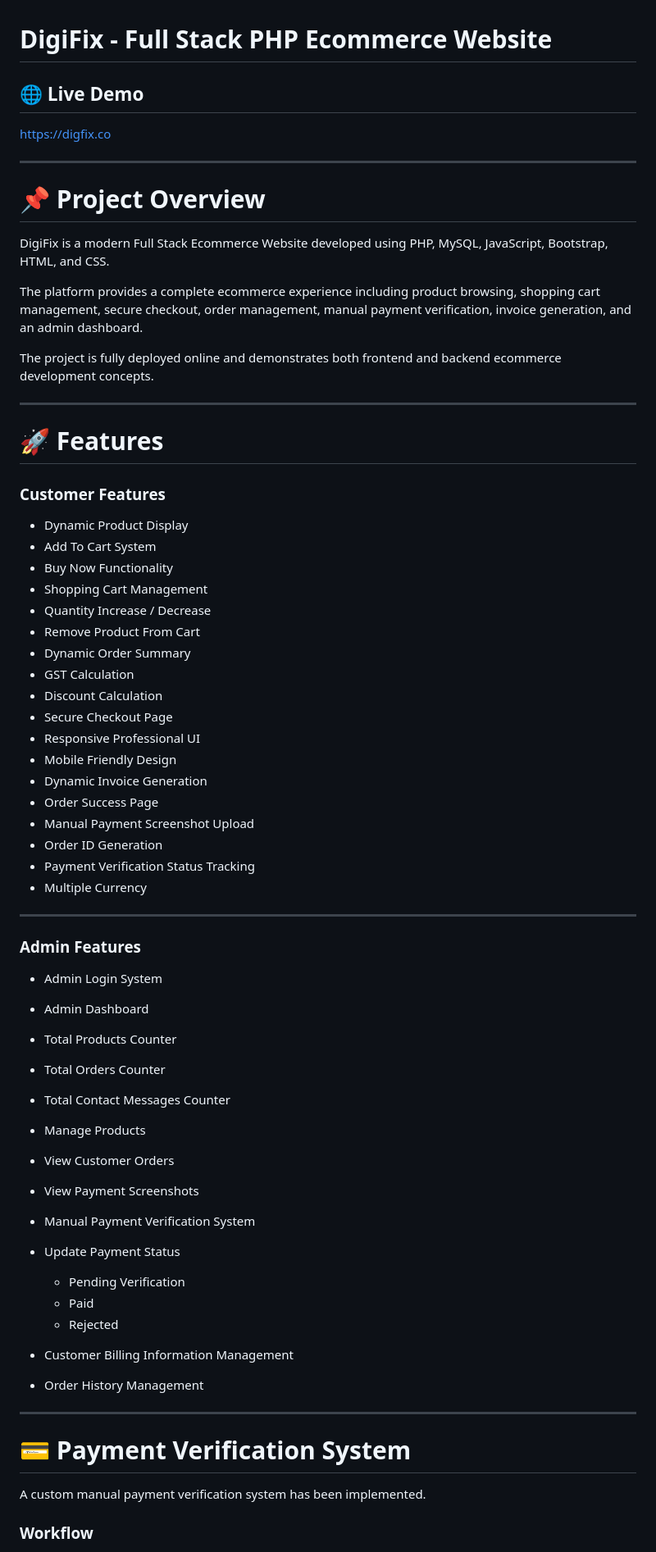
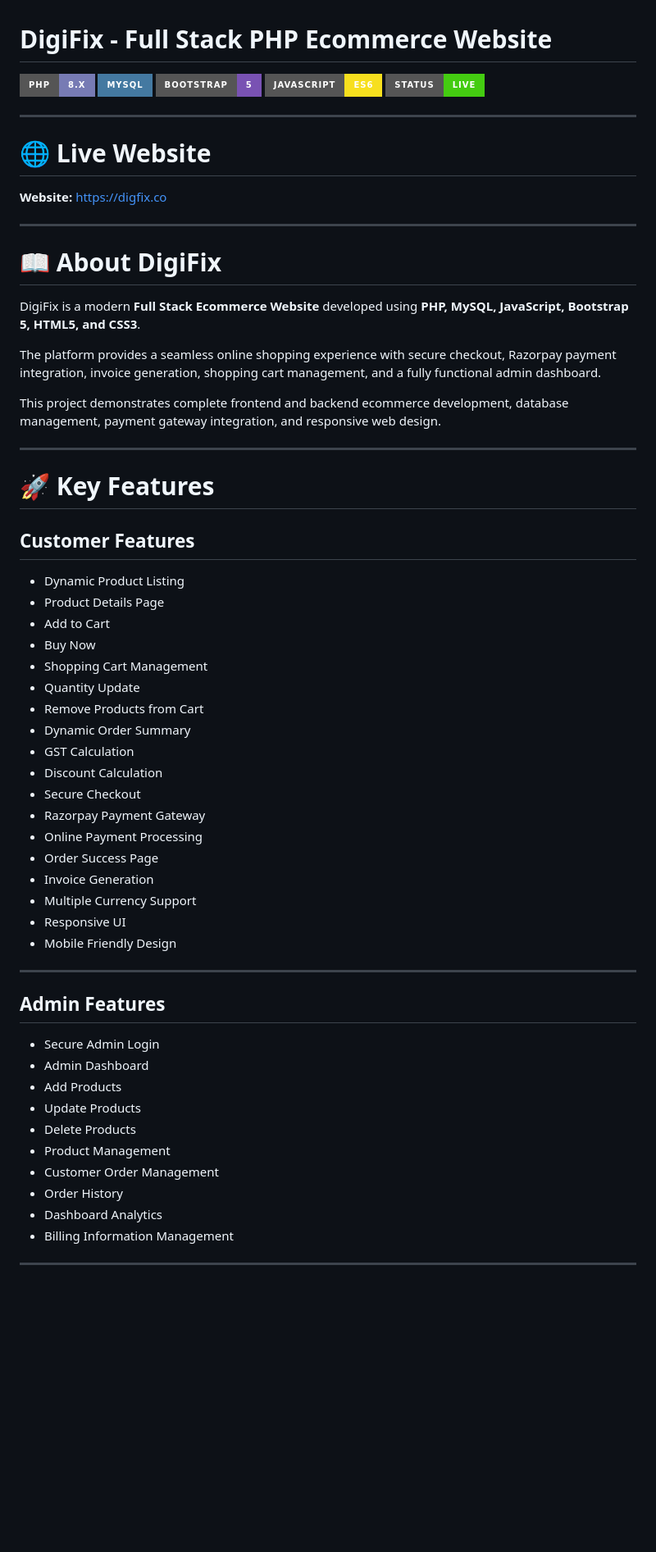
Before and after one commit to gautamdubey2212/DigiFix-Ecommerce, a Markdown page: README.md, the part around one of its changes. Shown at 82% size. Rendered like a GitHub page; badges without logos; blank space fills up the shorter version.

Commit message:
Revise README content and structure
Updated README to enhance project description, features, and technologies used.

```diff
--- a/README.md
+++ b/README.md
@@ -1,70 +1,66 @@
 # DigiFix - Full Stack PHP Ecommerce Website
 
-## 🌐 Live Demo
-
-https://digfix.co
+![PHP](https://img.shields.io/badge/PHP-8.x-777BB4?style=for-the-badge&logo=php&logoColor=white)
+![MySQL](https://img.shields.io/badge/MySQL-4479A1?style=for-the-badge&logo=mysql&logoColor=white)
+![Bootstrap](https://img.shields.io/badge/Bootstrap-5-7952B3?style=for-the-badge&logo=bootstrap&logoColor=white)
+![JavaScript](https://img.shields.io/badge/JavaScript-ES6-F7DF1E?style=for-the-badge&logo=javascript&logoColor=black)
+![Status](https://img.shields.io/badge/Status-Live-success?style=for-the-badge)
 
 ---
 
-# 📌 Project Overview
+# 🌐 Live Website
 
-DigiFix is a modern Full Stack Ecommerce Website developed using PHP, MySQL, JavaScript, Bootstrap, HTML, and CSS.
-
-The platform provides a complete ecommerce experience including product browsing, shopping cart management, secure checkout, order management, manual payment verification, invoice generation, and an admin dashboard.
-
-The project is fully deployed online and demonstrates both frontend and backend ecommerce development concepts.
+**Website:** https://digfix.co
 
 ---
 
-# 🚀 Features
+# 📖 About DigiFix
 
-### Customer Features
+DigiFix is a modern **Full Stack Ecommerce Website** developed using **PHP, MySQL, JavaScript, Bootstrap 5, HTML5, and CSS3**.
 
-* Dynamic Product Display
-* Add To Cart System
-* Buy Now Functionality
-* Shopping Cart Management
-* Quantity Increase / Decrease
-* Remove Product From Cart
-* Dynamic Order Summary
-* GST Calculation
-* Discount Calculation
-* Secure Checkout Page
-* Responsive Professional UI
-* Mobile Friendly Design
-* Dynamic Invoice Generation
-* Order Success Page
-* Manual Payment Screenshot Upload
-* Order ID Generation
-* Payment Verification Status Tracking
-* Multiple Currency
+The platform provides a seamless online shopping experience with secure checkout, Razorpay payment integration, invoice generation, shopping cart management, and a fully functional admin dashboard.
+
+This project demonstrates complete frontend and backend ecommerce development, database management, payment gateway integration, and responsive web design.
 
 ---
 
-### Admin Features
+# 🚀 Key Features
 
-* Admin Login System
-* Admin Dashboard
-* Total Products Counter
-* Total Orders Counter
-* Total Contact Messages Counter
-* Manage Products
-* View Customer Orders
-* View Payment Screenshots
-* Manual Payment Verification System
-* Update Payment Status
+## Customer Features
 
-  * Pending Verification
-  * Paid
-  * Rejected
-* Customer Billing Information Management
-* Order History Management
+- Dynamic Product Listing
+- Product Details Page
+- Add to Cart
+- Buy Now
+- Shopping Cart Management
+- Quantity Update
+- Remove Products from Cart
+- Dynamic Order Summary
+- GST Calculation
+- Discount Calculation
+- Secure Checkout
+- Razorpay Payment Gateway
+- Online Payment Processing
+- Order Success Page
+- Invoice Generation
+- Multiple Currency Support
+- Responsive UI
+- Mobile Friendly Design
 
 ---
 
-# 💳 Payment Verification System
+## Admin Features
 
-A custom manual payment verification system has been implemented.
+- Secure Admin Login
+- Admin Dashboard
+- Add Products
+- Update Products
+- Delete Products
+- Product Management
+- Customer Order Management
+- Order History
+- Dashboard Analytics
+- Billing Information Management
 
-### Workflow
+---
 
```
Also changed, not shown: other parts of README.md (+165 -120 lines).
